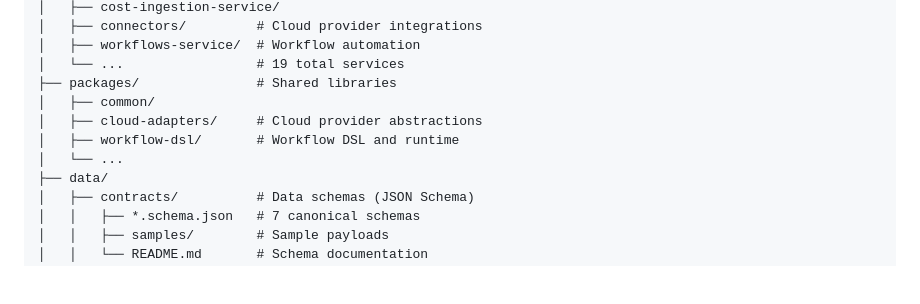
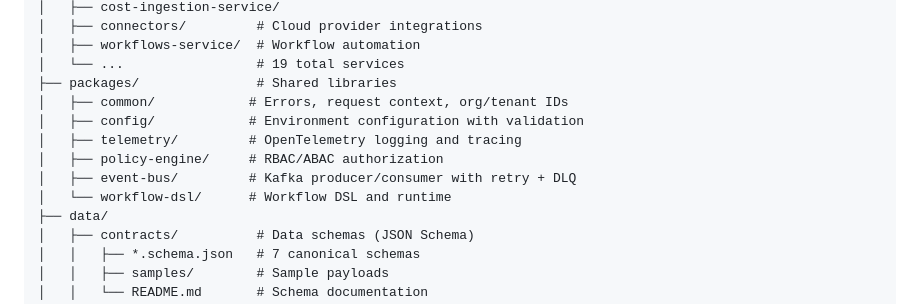
Before and after one commit to sivaatluri/fintek, a Markdown page: README.md, the part around one of its changes. Drawn GitHub-style; blank space fills up the shorter version.

```diff
--- a/README.md
+++ b/README.md
@@ -162,10 +162,12 @@ finops-saas/
 │   ├── workflows-service/  # Workflow automation
 │   └── ...                 # 19 total services
 ├── packages/               # Shared libraries
-│   ├── common/
-│   ├── cloud-adapters/     # Cloud provider abstractions
-│   ├── workflow-dsl/       # Workflow DSL and runtime
-│   └── ...
+│   ├── common/            # Errors, request context, org/tenant IDs
+│   ├── config/            # Environment configuration with validation
+│   ├── telemetry/         # OpenTelemetry logging and tracing
+│   ├── policy-engine/     # RBAC/ABAC authorization
+│   ├── event-bus/         # Kafka producer/consumer with retry + DLQ
+│   └── workflow-dsl/      # Workflow DSL and runtime
 ├── data/
 │   ├── contracts/          # Data schemas (JSON Schema)
 │   │   ├── *.schema.json   # 7 canonical schemas
```
Also changed, not shown: other parts of README.md (+40 -0 lines).
